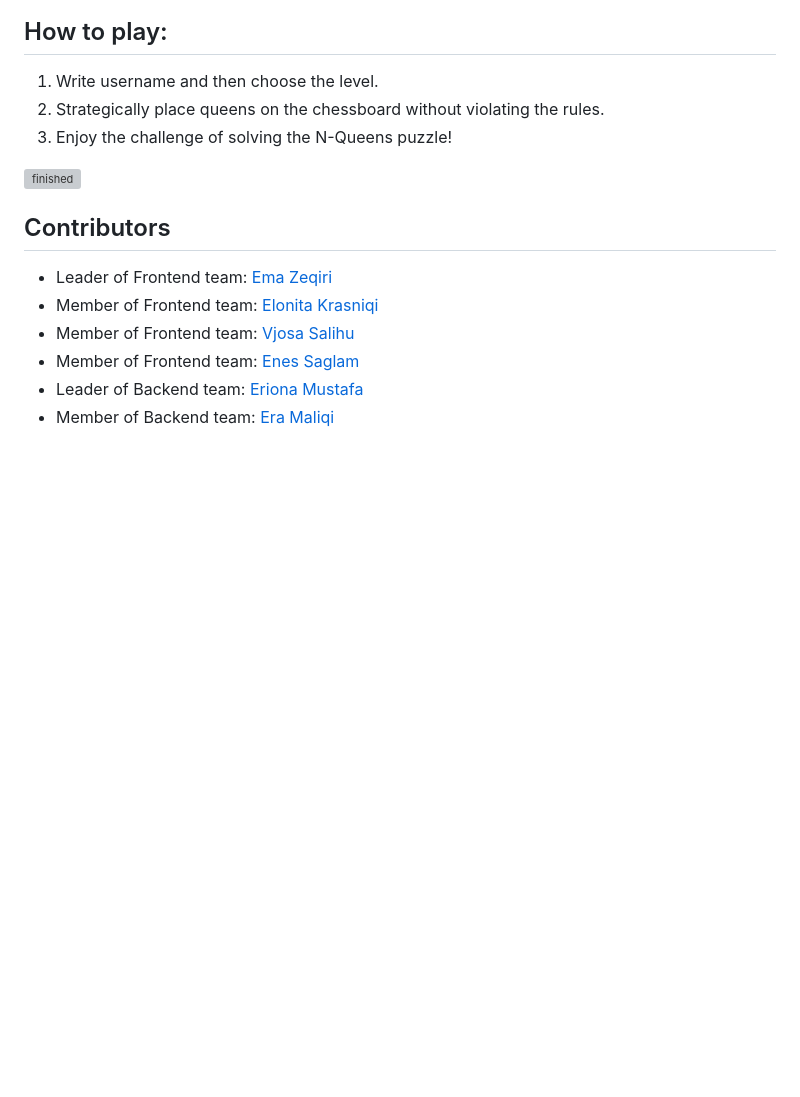
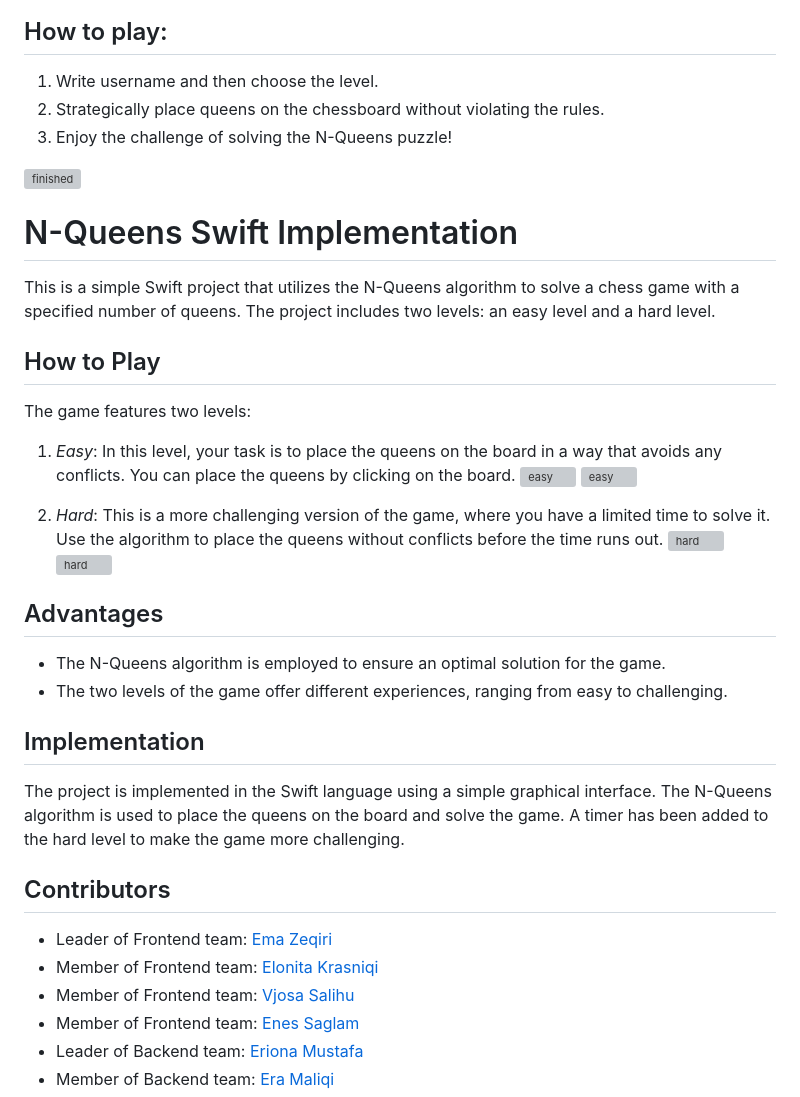
Before and after one commit to elvirametaj/N_Queens, a Markdown page: README.md, the part around the change printed below. Rendered like a GitHub page; blank space fills up the shorter version; grey boxes are pictures that could not be loaded.

```diff
--- a/README.md
+++ b/README.md
@@ -31,6 +30,32 @@
 3. Enjoy the challenge of solving the N-Queens puzzle!
 
 ![finished](https://github.com/elvirametaj/N_Queens/assets/118827510/3bc01fef-858f-432d-b935-6b48cdca1fd6|width=30)
+
+
+# N-Queens Swift Implementation
+
+This is a simple Swift project that utilizes the N-Queens algorithm to solve a chess game with a specified number of queens. The project includes two levels: an easy level and a hard level.
+
+## How to Play
+
+The game features two levels:
+
+1. *Easy*: In this level, your task is to place the queens on the board in a way that avoids any conflicts. You can place the queens by clicking on the board.
+![easy](https://github.com/elvirametaj/N_Queens/assets/118827510/79d0f13a-48e1-4de7-b146-47b737ad8c12|width=30)
+![easy](https://github.com/elvirametaj/N_Queens/assets/118827510/6840f5ff-2f8a-411a-8d64-6317a3006aa9|width=30)
+
+2. *Hard*: This is a more challenging version of the game, where you have a limited time to solve it. Use the algorithm to place the queens without conflicts before the time runs out.
+![hard](https://github.com/elvirametaj/N_Queens/assets/118827510/21cc0710-8cfd-4e18-957a-8fa8887215b2|width=30)
+![hard](https://github.com/elvirametaj/N_Queens/assets/118827510/35e031b4-37a4-4403-825c-98ed90dfe7b3|width=30)
+
+## Advantages
+
+- The N-Queens algorithm is employed to ensure an optimal solution for the game.
+- The two levels of the game offer different experiences, ranging from easy to challenging.
+
+## Implementation
+
+The project is implemented in the Swift language using a simple graphical interface. The N-Queens algorithm is used to place the queens on the board and solve the game. A timer has been added to the hard level to make the game more challenging.
 
 
 
```
Also changed, not shown: other parts of README.md (+0 -1 lines).
